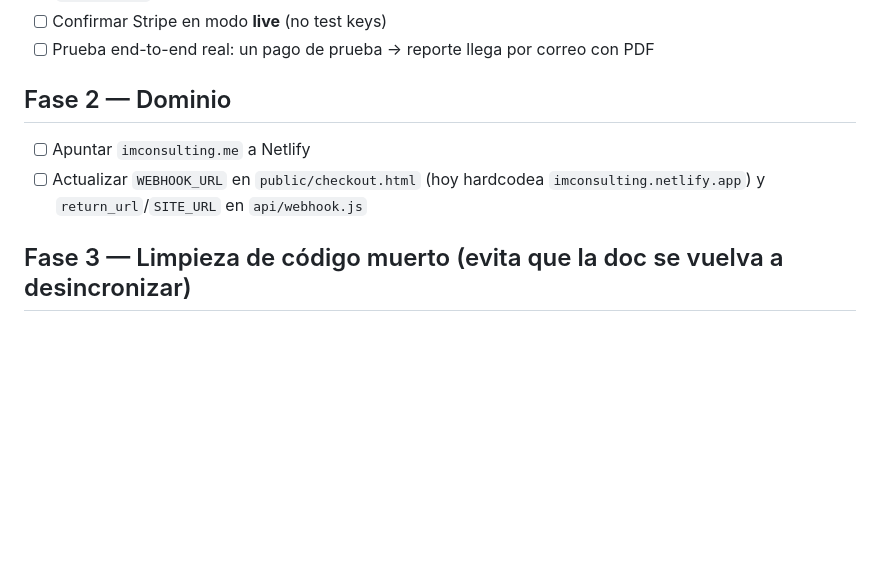
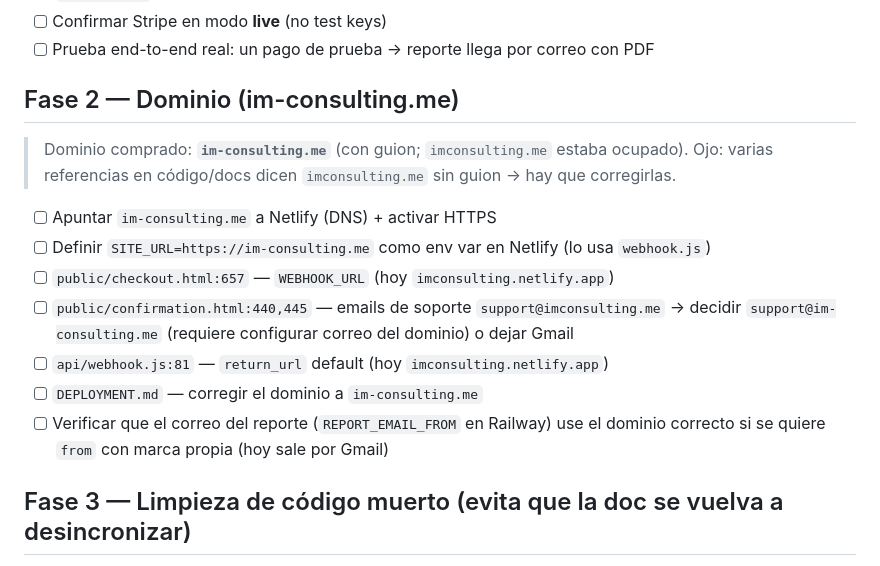
Before and after one commit to IsaMoreno/imconsulting, a Markdown page: docs/ROADMAP.md, the part around the change. Drawn GitHub-style; blank space fills up the shorter version.

Commit message:
docs: corregir dominio a im-consulting.me en ROADMAP Fase 2

```diff
--- a/docs/ROADMAP.md
+++ b/docs/ROADMAP.md
@@ -18,11 +18,20 @@ PDF por email). Lo que falta es confirmar producción, limpiar deuda y blindar e
 - [ ] Confirmar Stripe en modo **live** (no test keys)
 - [ ] Prueba end-to-end real: un pago de prueba → reporte llega por correo con PDF
 
-## Fase 2 — Dominio
+## Fase 2 — Dominio (im-consulting.me)
 
-- [ ] Apuntar `imconsulting.me` a Netlify
-- [ ] Actualizar `WEBHOOK_URL` en `public/checkout.html` (hoy hardcodea `imconsulting.netlify.app`)
-      y `return_url`/`SITE_URL` en `api/webhook.js`
+> Dominio comprado: **`im-consulting.me`** (con guion; `imconsulting.me` estaba ocupado).
+> Ojo: varias referencias en código/docs dicen `imconsulting.me` sin guion → hay que corregirlas.
+
+- [ ] Apuntar `im-consulting.me` a Netlify (DNS) + activar HTTPS
+- [ ] Definir `SITE_URL=https://im-consulting.me` como env var en Netlify (lo usa `webhook.js`)
+- [ ] `public/checkout.html:657` — `WEBHOOK_URL` (hoy `imconsulting.netlify.app`)
+- [ ] `public/confirmation.html:440,445` — emails de soporte `support@imconsulting.me` → decidir
+      `support@im-consulting.me` (requiere configurar correo del dominio) o dejar Gmail
+- [ ] `api/webhook.js:81` — `return_url` default (hoy `imconsulting.netlify.app`)
+- [ ] `DEPLOYMENT.md` — corregir el dominio a `im-consulting.me`
+- [ ] Verificar que el correo del reporte (`REPORT_EMAIL_FROM` en Railway) use el dominio correcto si
+      se quiere `from` con marca propia (hoy sale por Gmail)
 
 ## Fase 3 — Limpieza de código muerto (evita que la doc se vuelva a desincronizar)
 
```
